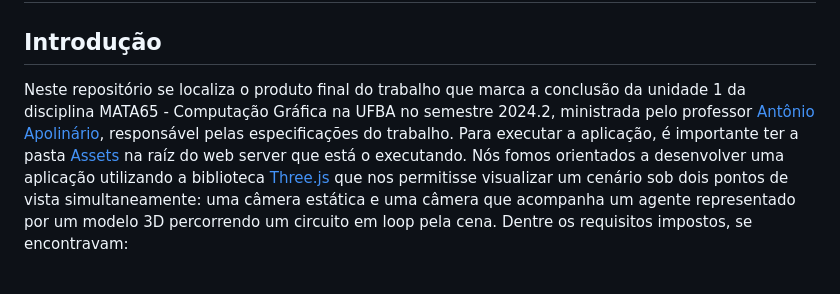
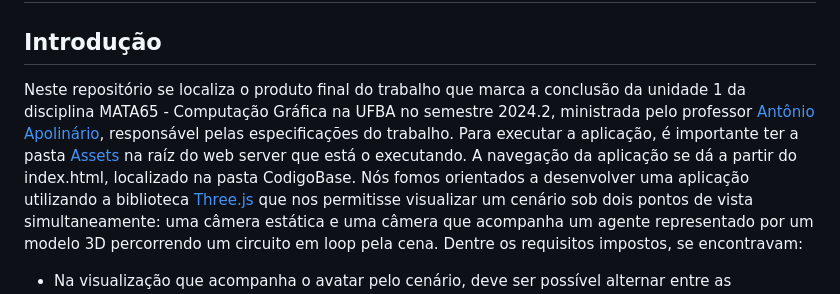
Before and after one commit to LucasTBorges/Animacao_Camera, a Markdown page: README.md, the part around the change. Rendered like a GitHub page.

```diff
--- a/README.md
+++ b/README.md
@@ -1,6 +1,6 @@
 # Relatório Trabalho 1 - MATA65 (Computação Gráfica)
 ## Introdução
-Neste repositório se localiza o produto final do trabalho que marca a conclusão da unidade 1 da disciplina MATA65 - Computação Gráfica na UFBA no semestre 2024.2, ministrada pelo professor [Antônio Apolinário](https://computacao.ufba.br/pt-br/antonio-lopes-apolinario-junior), responsável pelas especificações do trabalho. Para executar a aplicação, é importante ter a pasta [Assets](https://github.com/LucasTBorges/Assets) na raíz do web server que está o executando.
+Neste repositório se localiza o produto final do trabalho que marca a conclusão da unidade 1 da disciplina MATA65 - Computação Gráfica na UFBA no semestre 2024.2, ministrada pelo professor [Antônio Apolinário](https://computacao.ufba.br/pt-br/antonio-lopes-apolinario-junior), responsável pelas especificações do trabalho. Para executar a aplicação, é importante ter a pasta [Assets](https://github.com/LucasTBorges/Assets) na raíz do web server que está o executando. A navegação da aplicação se dá a partir do index.html, localizado na pasta CodigoBase.
 Nós fomos orientados a desenvolver uma aplicação utilizando a biblioteca [Three.js](https://threejs.org/) que nos permitisse visualizar um cenário sob dois pontos de vista simultaneamente: uma câmera estática e uma câmera que acompanha um agente representado por um modelo 3D percorrendo um circuito em loop pela cena.
 Dentre os requisitos impostos, se encontravam:
  - Na visualização que acompanha o avatar pelo cenário, deve ser possível alternar entre as perspectivas de Primeira Pessoa, Terceira Pessoa e "Drone Normal".
```
